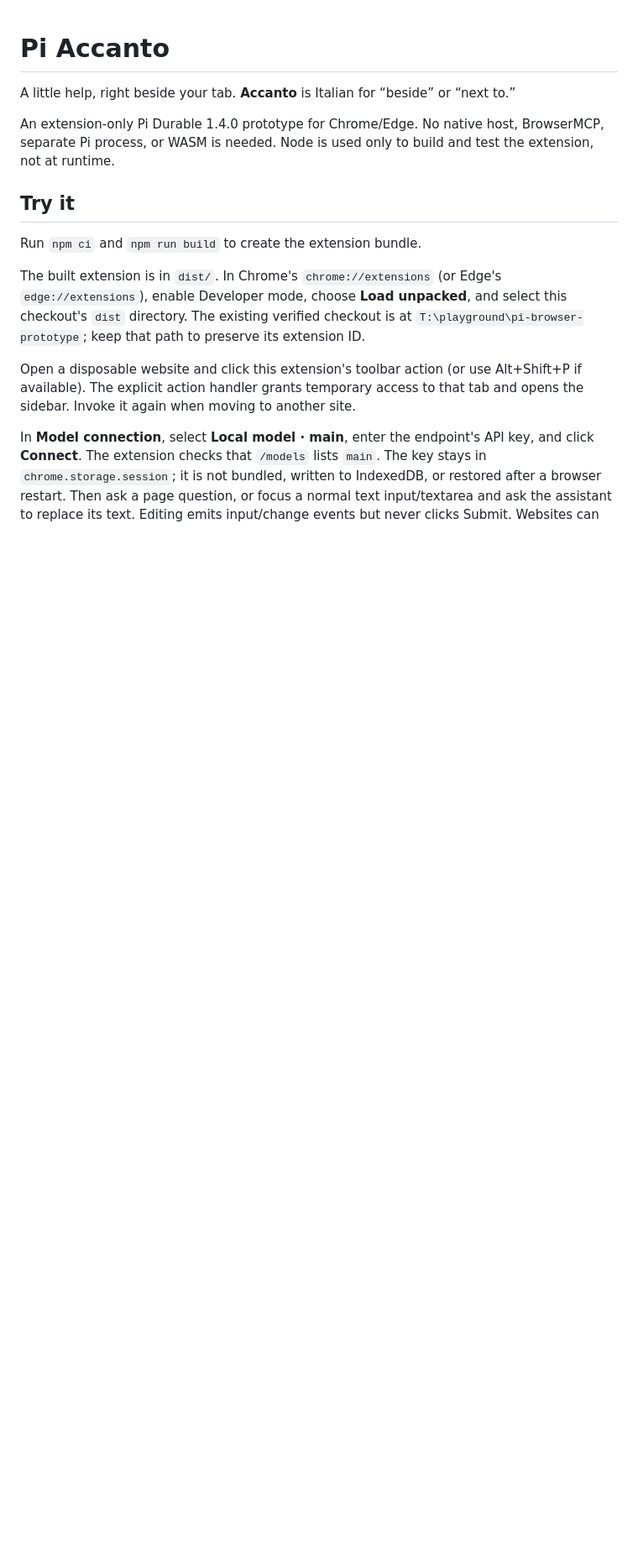
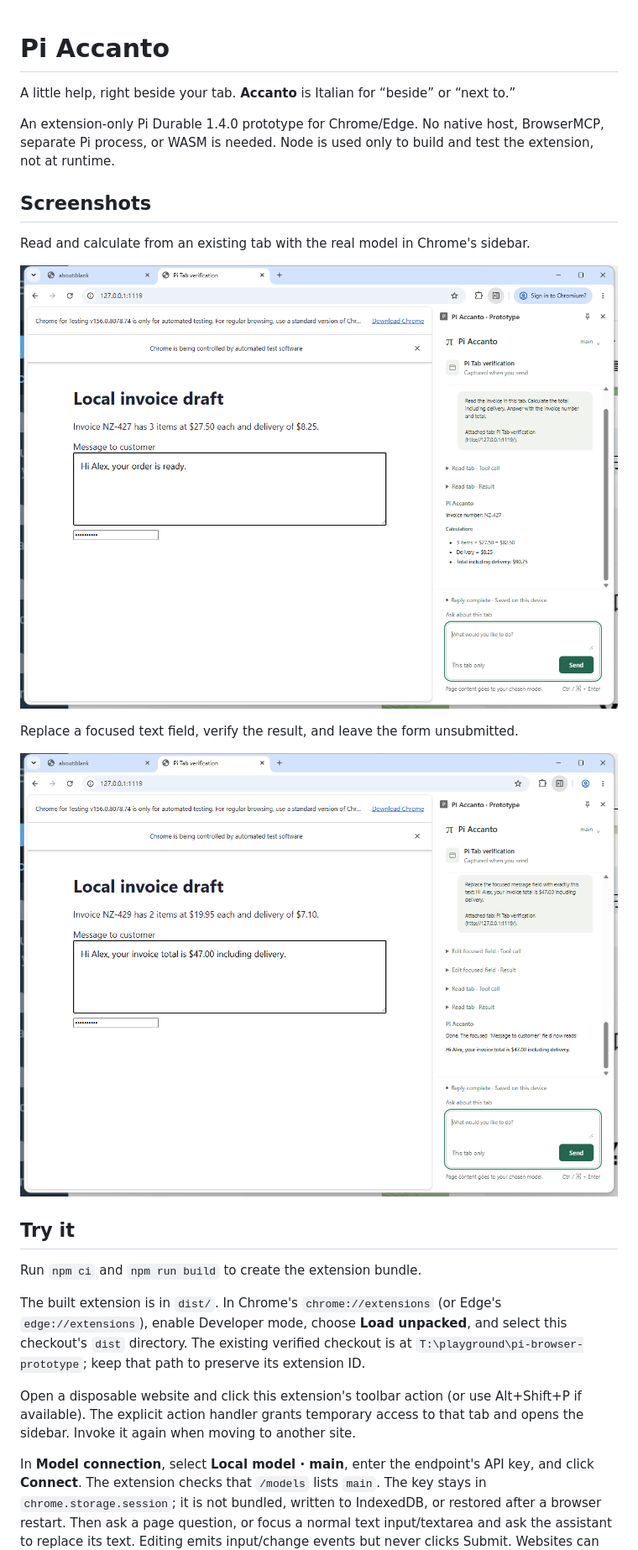
Before and after one commit to lsj5031/pi-accanto, a Markdown page: README.md, the part around one of its changes. Shown at 84% size. Rendered like a GitHub page; pictures changed too: docs/screenshots/conversation-edit.png (added), docs/screenshots/conversation-read.png (added); blank space fills up the shorter version.

Commit message:
Refine light Conversation sidebar and document live workflows

```diff
--- a/README.md
+++ b/README.md
@@ -6,6 +6,16 @@ A little help, right beside your tab. **Accanto** is Italian for “beside” or
 An extension-only Pi Durable 1.4.0 prototype for Chrome/Edge. No native host,
 BrowserMCP, separate Pi process, or WASM is needed. Node is used only to build
 and test the extension, not at runtime.
+
+## Screenshots
+
+Read and calculate from an existing tab with the real model in Chrome's sidebar.
+
+![Pi Accanto reading an invoice and calculating its total in the Chrome sidebar](docs/screenshots/conversation-read.png)
+
+Replace a focused text field, verify the result, and leave the form unsubmitted.
+
+![Pi Accanto updating the focused customer message and confirming the edit without submitting](docs/screenshots/conversation-edit.png)
 
 ## Try it
 
```
Also changed, not shown: other parts of README.md (+7 -0 lines), 7 other files.
